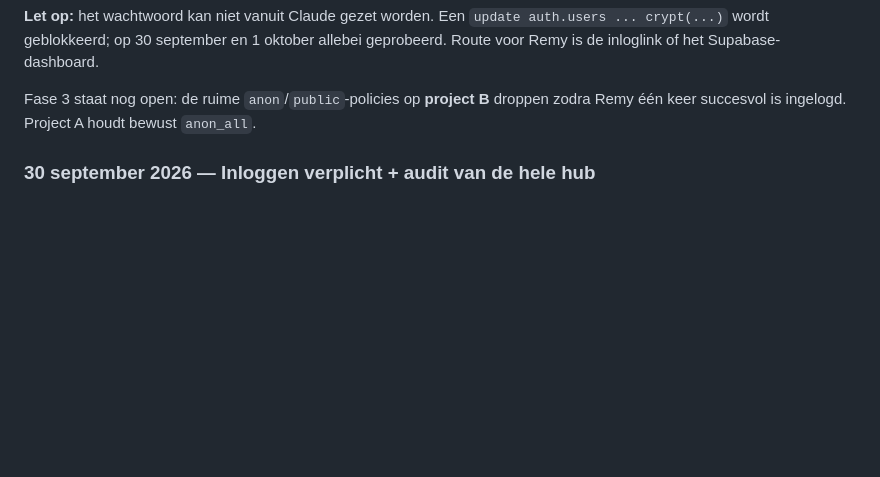
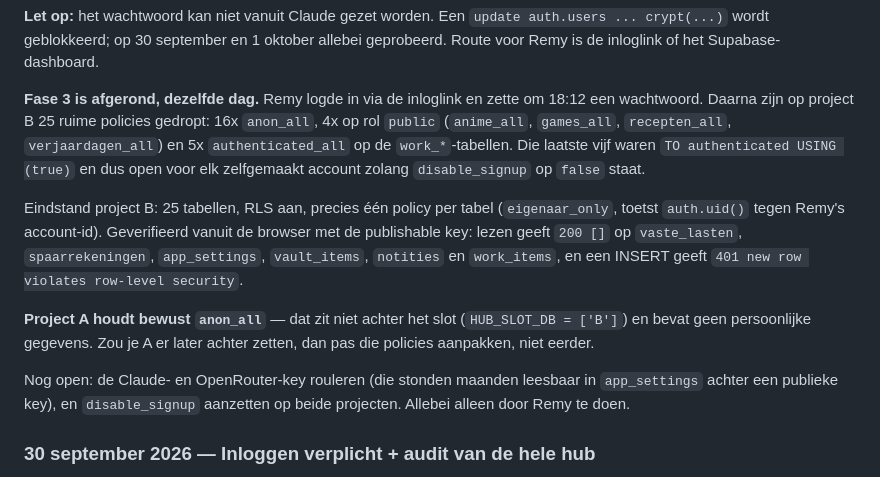
Before and after one commit to Remyster/ai-hub-remy, a Markdown page: CLAUDE.md, the part around the change. Drawn GitHub-style; blank space fills up the shorter version.

Commit message:
CLAUDE.md: fase 3 afgerond, project B is dicht

```diff
--- a/CLAUDE.md
+++ b/CLAUDE.md
@@ -646,9 +646,26 @@ het bestreed het symptoom, niet de twee deuren.
 1 oktober allebei geprobeerd. Route voor Remy is de inloglink of het Supabase-
 dashboard.
 
-Fase 3 staat nog open: de ruime `anon`/`public`-policies op **project B**
-droppen zodra Remy één keer succesvol is ingelogd. Project A houdt bewust
-`anon_all`.
+**Fase 3 is afgerond, dezelfde dag.** Remy logde in via de inloglink en zette om
+18:12 een wachtwoord. Daarna zijn op project B 25 ruime policies gedropt:
+16x `anon_all`, 4x op rol `public` (`anime_all`, `games_all`, `recepten_all`,
+`verjaardagen_all`) en 5x `authenticated_all` op de `work_*`-tabellen. Die
+laatste vijf waren `TO authenticated USING (true)` en dus open voor elk
+zelfgemaakt account zolang `disable_signup` op `false` staat.
+
+Eindstand project B: 25 tabellen, RLS aan, precies één policy per tabel
+(`eigenaar_only`, toetst `auth.uid()` tegen Remy's account-id). Geverifieerd
+vanuit de browser met de publishable key: lezen geeft `200 []` op
+`vaste_lasten`, `spaarrekeningen`, `app_settings`, `vault_items`, `notities` en
+`work_items`, en een INSERT geeft `401 new row violates row-level security`.
+
+**Project A houdt bewust `anon_all`** — dat zit niet achter het slot
+(`HUB_SLOT_DB = ['B']`) en bevat geen persoonlijke gegevens. Zou je A er later
+achter zetten, dan pas die policies aanpakken, niet eerder.
+
+Nog open: de Claude- en OpenRouter-key rouleren (die stonden maanden leesbaar in
+`app_settings` achter een publieke key), en `disable_signup` aanzetten op beide
+projecten. Allebei alleen door Remy te doen.
 
 ### 30 september 2026 — Inloggen verplicht + audit van de hele hub
 
```
